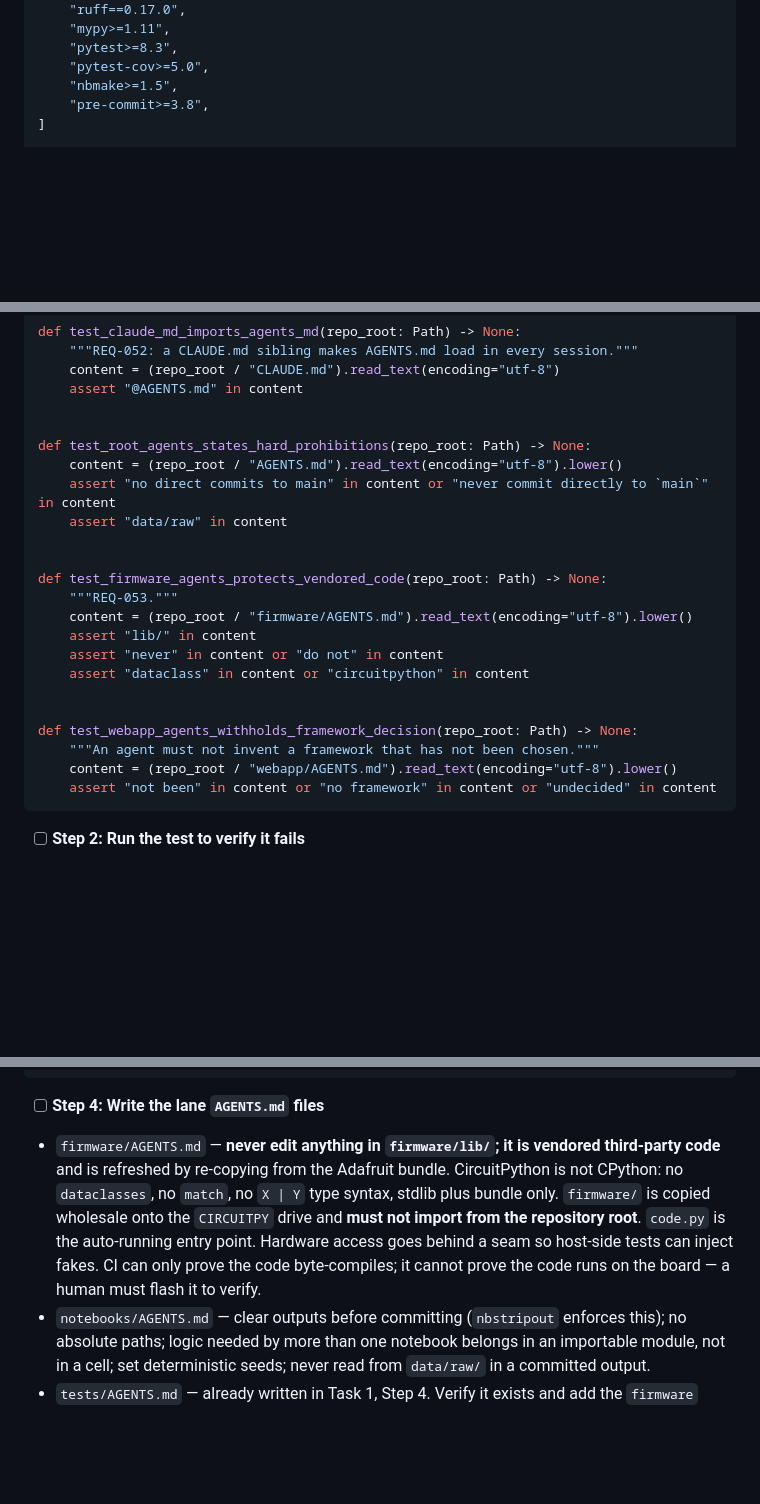
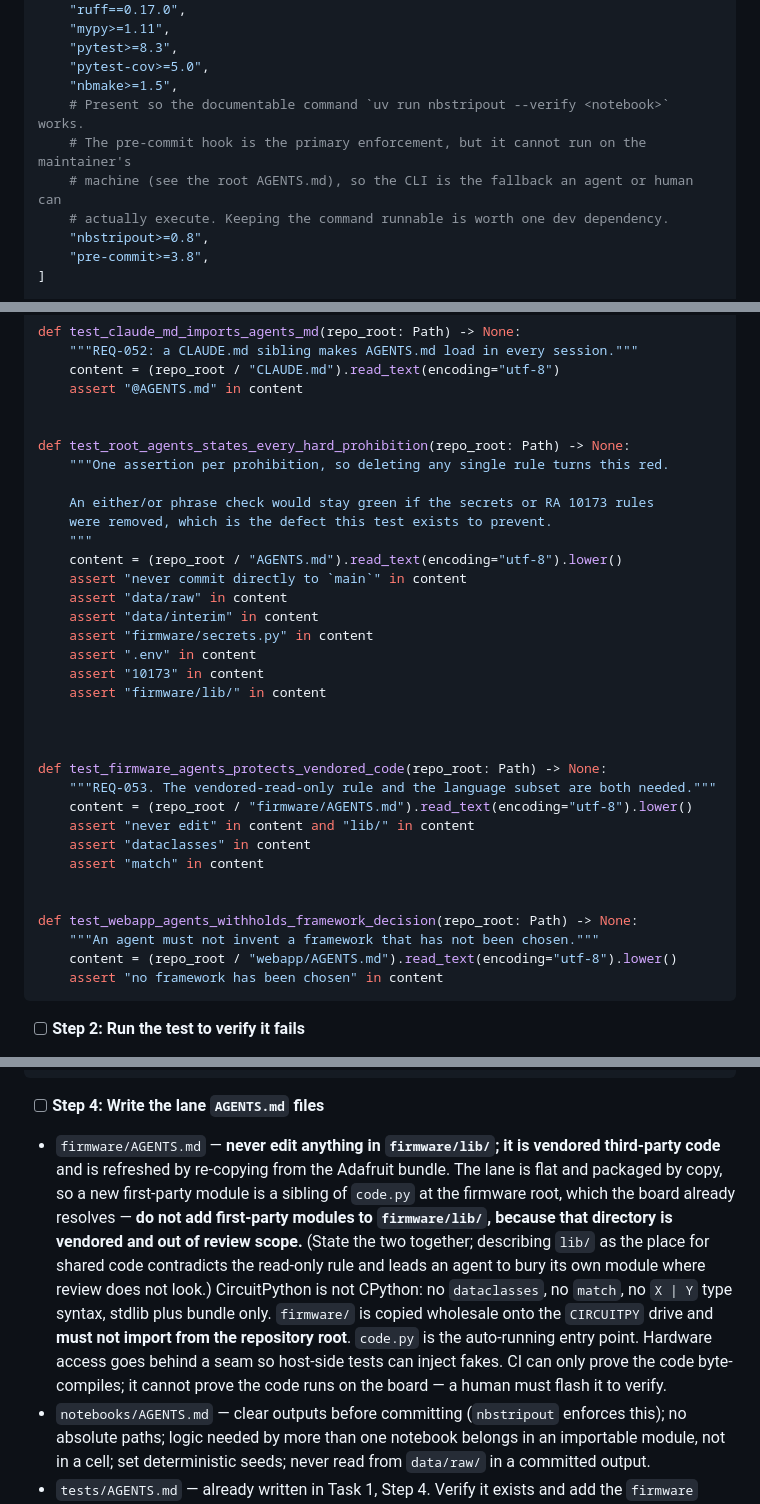
Before and after one commit to andrewhmir/gengineer-pjdsc-2026, a Markdown page: specs/2026-10-10-repo-bootstrap-plan.md, 3 parts joined by grey strips. Rendered like a GitHub page; blank space fills up the shorter version.

Commit message:
docs(specs): resolve lib/ contradiction, add nbstripout dep, strengthen agent tests

````diff
--- a/specs/2026-10-10-repo-bootstrap-plan.md
+++ b/specs/2026-10-10-repo-bootstrap-plan.md
@@ -151,6 +151,11 @@ dev = [
     "pytest>=8.3",
     "pytest-cov>=5.0",
     "nbmake>=1.5",
+    # Present so the documentable command `uv run nbstripout --verify <notebook>` works.
+    # The pre-commit hook is the primary enforcement, but it cannot run on the maintainer's
+    # machine (see the root AGENTS.md), so the CLI is the fallback an agent or human can
+    # actually execute. Keeping the command runnable is worth one dev dependency.
+    "nbstripout>=0.8",
     "pre-commit>=3.8",
 ]
 
@@ -579,24 +584,35 @@ def test_claude_md_imports_agents_md(repo_root: Path) -> None:
     assert "@AGENTS.md" in content
 
 
-def test_root_agents_states_hard_prohibitions(repo_root: Path) -> None:
+def test_root_agents_states_every_hard_prohibition(repo_root: Path) -> None:
+    """One assertion per prohibition, so deleting any single rule turns this red.
+
+    An either/or phrase check would stay green if the secrets or RA 10173 rules
+    were removed, which is the defect this test exists to prevent.
+    """
     content = (repo_root / "AGENTS.md").read_text(encoding="utf-8").lower()
-    assert "no direct commits to main" in content or "never commit directly to `main`" in content
+    assert "never commit directly to `main`" in content
     assert "data/raw" in content
+    assert "data/interim" in content
+    assert "firmware/secrets.py" in content
+    assert ".env" in content
+    assert "10173" in content
+    assert "firmware/lib/" in content
+
 
 
 def test_firmware_agents_protects_vendored_code(repo_root: Path) -> None:
-    """REQ-053."""
+    """REQ-053. The vendored-read-only rule and the language subset are both needed."""
     content = (repo_root / "firmware/AGENTS.md").read_text(encoding="utf-8").lower()
-    assert "lib/" in content
-    assert "never" in content or "do not" in content
-    assert "dataclass" in content or "circuitpython" in content
+    assert "never edit" in content and "lib/" in content
+    assert "dataclasses" in content
+    assert "match" in content
 
 
 def test_webapp_agents_withholds_framework_decision(repo_root: Path) -> None:
     """An agent must not invent a framework that has not been chosen."""
     content = (repo_root / "webapp/AGENTS.md").read_text(encoding="utf-8").lower()
-    assert "not been" in content or "no framework" in content or "undecided" in content
+    assert "no framework has been chosen" in content
 ```
 
 - [ ] **Step 2: Run the test to verify it fails**
@@ -628,7 +644,7 @@ Claude-specific guidance below this line only; do not duplicate `AGENTS.md`.
 
 - [ ] **Step 4: Write the lane `AGENTS.md` files**
 
-- `firmware/AGENTS.md` — **never edit anything in `firmware/lib/`; it is vendored third-party code** and is refreshed by re-copying from the Adafruit bundle. CircuitPython is not CPython: no `dataclasses`, no `match`, no `X | Y` type syntax, stdlib plus bundle only. `firmware/` is copied wholesale onto the `CIRCUITPY` drive and **must not import from the repository root**. `code.py` is the auto-running entry point. Hardware access goes behind a seam so host-side tests can inject fakes. CI can only prove the code byte-compiles; it cannot prove the code runs on the board — a human must flash it to verify.
+- `firmware/AGENTS.md` — **never edit anything in `firmware/lib/`; it is vendored third-party code** and is refreshed by re-copying from the Adafruit bundle. The lane is flat and packaged by copy, so a new first-party module is a sibling of `code.py` at the firmware root, which the board already resolves — **do not add first-party modules to `firmware/lib/`, because that directory is vendored and out of review scope.** (State the two together; describing `lib/` as the place for shared code contradicts the read-only rule and leads an agent to bury its own module where review does not look.) CircuitPython is not CPython: no `dataclasses`, no `match`, no `X | Y` type syntax, stdlib plus bundle only. `firmware/` is copied wholesale onto the `CIRCUITPY` drive and **must not import from the repository root**. `code.py` is the auto-running entry point. Hardware access goes behind a seam so host-side tests can inject fakes. CI can only prove the code byte-compiles; it cannot prove the code runs on the board — a human must flash it to verify.
 - `notebooks/AGENTS.md` — clear outputs before committing (`nbstripout` enforces this); no absolute paths; logic needed by more than one notebook belongs in an importable module, not in a cell; set deterministic seeds; never read from `data/raw/` in a committed output.
 - `tests/AGENTS.md` — already written in Task 1, Step 4. Verify it exists and add the `firmware` fake-injection note if it is missing.
 - `webapp/AGENTS.md` — state plainly that **no framework has been chosen and no framework decision has been made**; that the lane is a placeholder until the competition problem is fixed; and that an agent must not scaffold a framework, add dependencies, or restructure the repository to accommodate a web app until a human chooses one.
````
